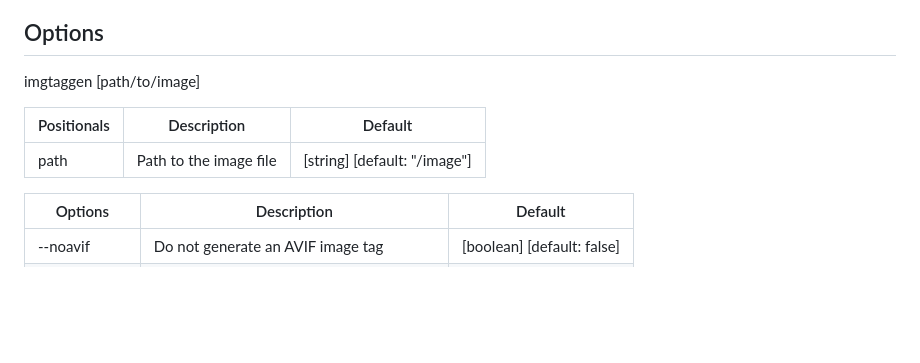
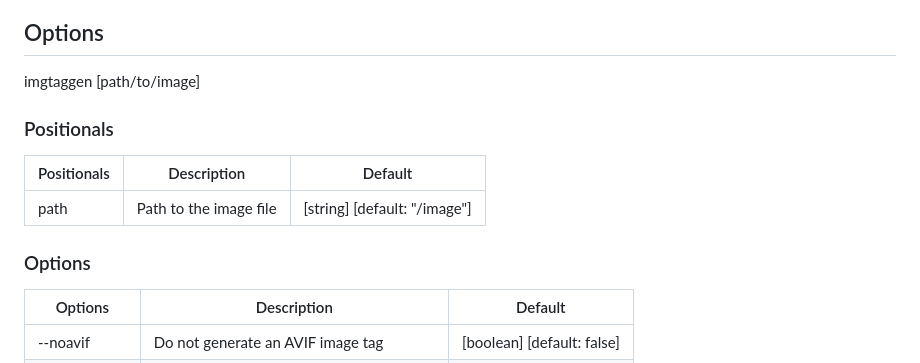
Before and after one commit to shinokada/imgtaggen, a Markdown page: README.md, the part around one of its changes. Drawn GitHub-style; blank space fills up the shorter version.

```diff
--- a/README.md
+++ b/README.md
@@ -47,10 +27,13 @@ npm i -g imgtaggen
 
 imgtaggen [path/to/image]
 
+### Positionals
+
 |Positionals|Description| Default|
 |--|--|--|
 |path | Path to the image file |  [string] [default: "/image"]|
 
+### Options
 
 |Options|Description|Default|
 |--|--|--|
```
Also changed, not shown: other parts of README.md (+0 -20 lines).
